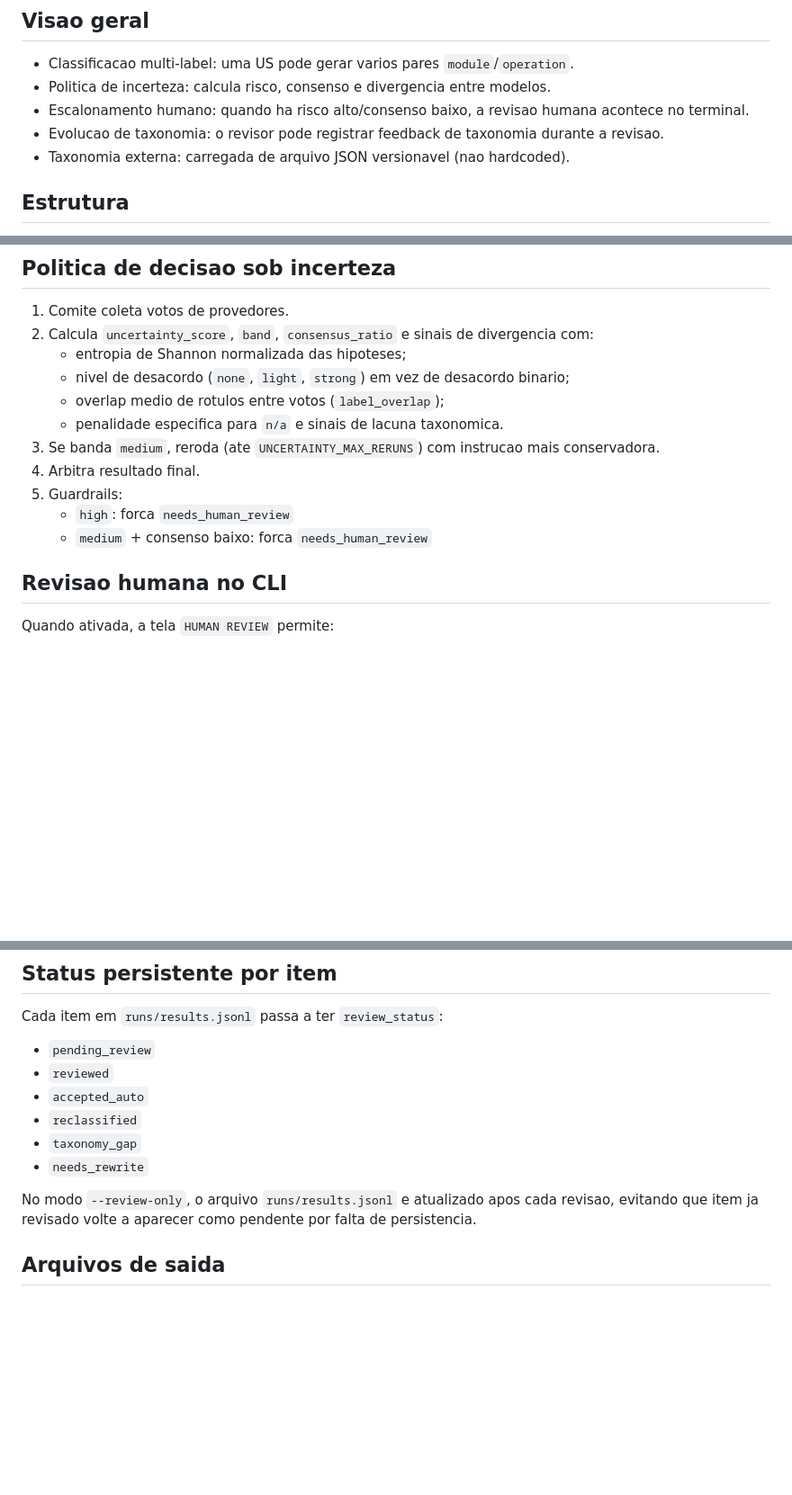
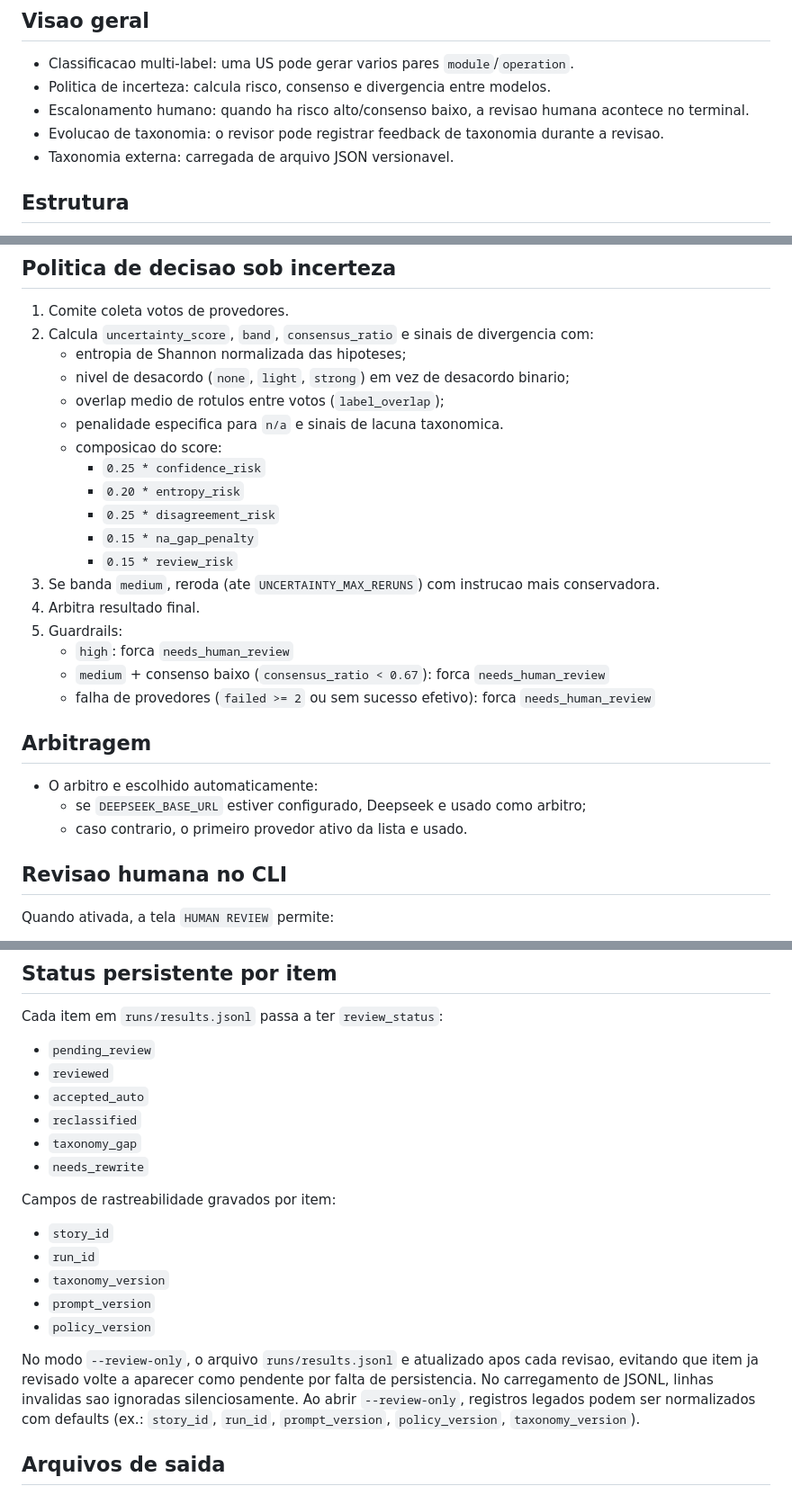
Before and after one commit to cadumeneses/us-agent, a Markdown page: README.md, 3 parts joined by grey strips. Shown at 90% size. Drawn GitHub-style; blank space fills up the shorter version.

Commit message:
udpate readme

```diff
--- a/README.md
+++ b/README.md
@@ -8,7 +8,7 @@ O fluxo combina comite de modelos, arbitragem, rerun para incerteza media e revi
 - Politica de incerteza: calcula risco, consenso e divergencia entre modelos.
 - Escalonamento humano: quando ha risco alto/consenso baixo, a revisao humana acontece no terminal.
 - Evolucao de taxonomia: o revisor pode registrar feedback de taxonomia durante a revisao.
-- Taxonomia externa: carregada de arquivo JSON versionavel (nao hardcoded).
+- Taxonomia externa: carregada de arquivo JSON versionavel.
 
 ## Estrutura
 - `run.py`: CLI principal (classificacao e modo somente revisor).
@@ -91,11 +92,23 @@ py run.py --review-only --reviewer ana --results-path runs/results.jsonl
    - nivel de desacordo (`none`, `light`, `strong`) em vez de desacordo binario;
    - overlap medio de rotulos entre votos (`label_overlap`);
    - penalidade especifica para `n/a` e sinais de lacuna taxonomica.
+   - composicao do score:
+     - `0.25 * confidence_risk`
+     - `0.20 * entropy_risk`
+     - `0.25 * disagreement_risk`
+     - `0.15 * na_gap_penalty`
+     - `0.15 * review_risk`
 3. Se banda `medium`, reroda (ate `UNCERTAINTY_MAX_RERUNS`) com instrucao mais conservadora.
 4. Arbitra resultado final.
 5. Guardrails:
    - `high`: forca `needs_human_review`
-   - `medium` + consenso baixo: forca `needs_human_review`
+   - `medium` + consenso baixo (`consensus_ratio < 0.67`): forca `needs_human_review`
+   - falha de provedores (`failed >= 2` ou sem sucesso efetivo): forca `needs_human_review`
+
+## Arbitragem
+- O arbitro e escolhido automaticamente:
+  - se `DEEPSEEK_BASE_URL` estiver configurado, Deepseek e usado como arbitro;
+  - caso contrario, o primeiro provedor ativo da lista e usado.
 
 ## Revisao humana no CLI
 Quando ativada, a tela `HUMAN REVIEW` permite:
@@ -113,8 +126,17 @@ Cada item em `runs/results.jsonl` passa a ter `review_status`:
 - `taxonomy_gap`
 - `needs_rewrite`
 
+Campos de rastreabilidade gravados por item:
+- `story_id`
+- `run_id`
+- `taxonomy_version`
+- `prompt_version`
+- `policy_version`
+
 No modo `--review-only`, o arquivo `runs/results.jsonl` e atualizado apos cada revisao,
 evitando que item ja revisado volte a aparecer como pendente por falta de persistencia.
+No carregamento de JSONL, linhas invalidas sao ignoradas silenciosamente.
+Ao abrir `--review-only`, registros legados podem ser normalizados com defaults (ex.: `story_id`, `run_id`, `prompt_version`, `policy_version`, `taxonomy_version`).
 
 ## Arquivos de saida
 - `runs/results.jsonl`: execucoes completas (votos, incerteza, final, revisao humana).
```
Also changed, not shown: other parts of README.md (+2 -0 lines).
